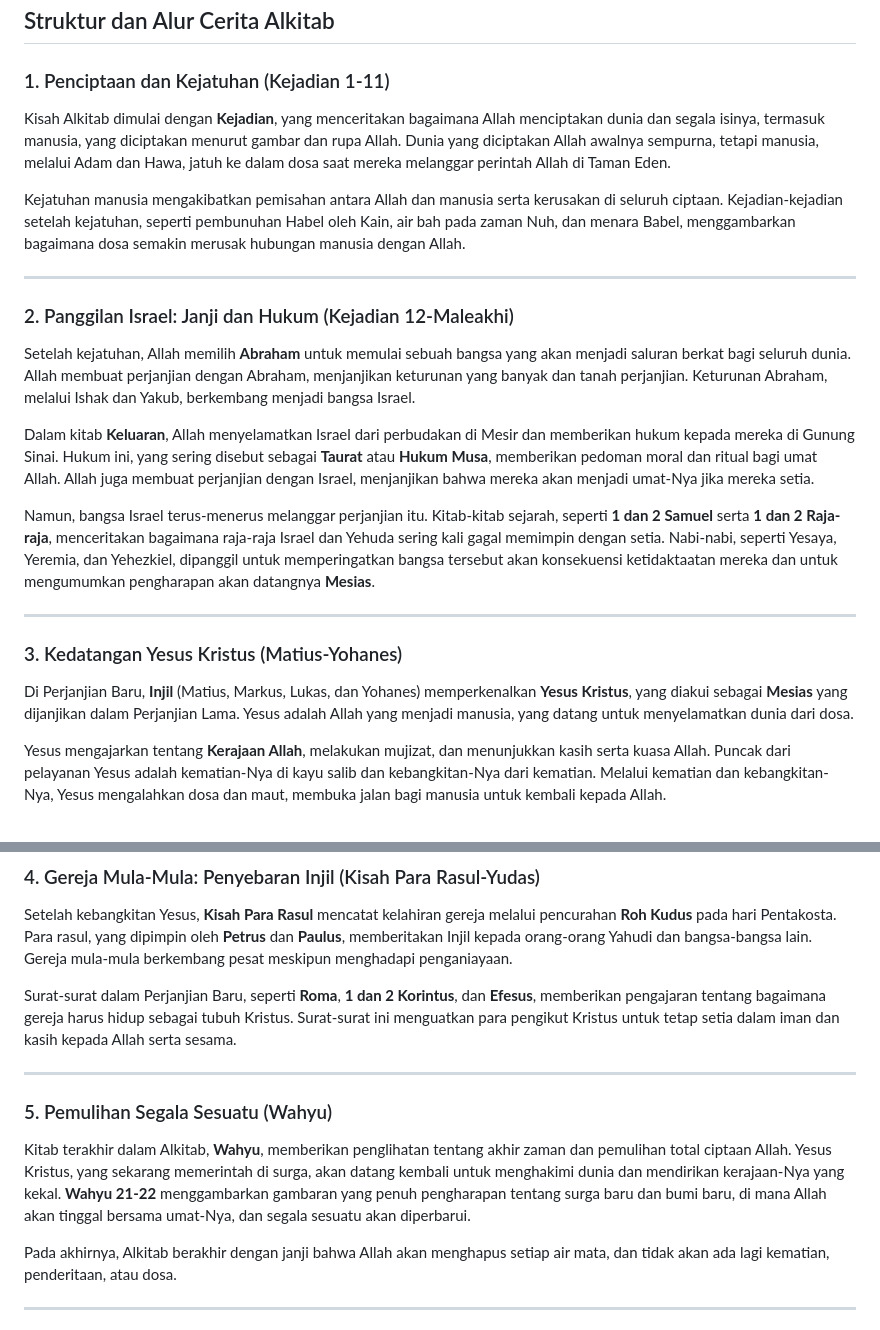
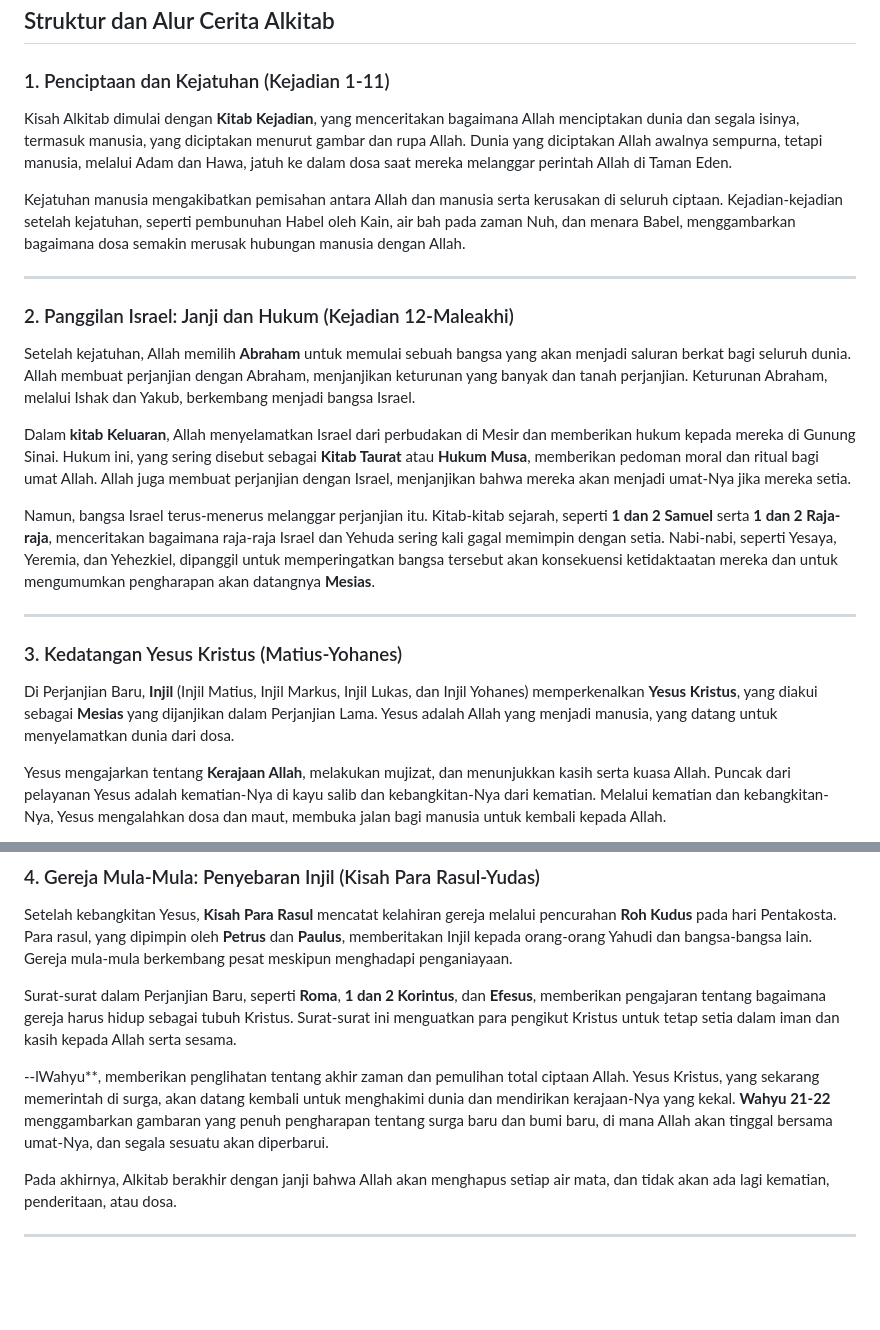
Before and after one commit to ensiklopediakristen/ensiklopediakristen.github.io, a Markdown page: markdown/ringkasan_alkitab.md, 2 parts joined by grey strips. Drawn GitHub-style; blank space fills up the shorter version.

```diff
--- a/markdown/ringkasan_alkitab.md
+++ b/markdown/ringkasan_alkitab.md
@@ -12,7 +12,7 @@
 
 ### 1. Penciptaan dan Kejatuhan (Kejadian 1-11)
 
-Kisah Alkitab dimulai dengan **Kejadian**, yang menceritakan bagaimana Allah menciptakan dunia dan segala isinya, termasuk manusia, yang diciptakan menurut gambar dan rupa Allah. Dunia yang diciptakan Allah awalnya sempurna, tetapi manusia, melalui Adam dan Hawa, jatuh ke dalam dosa saat mereka melanggar perintah Allah di Taman Eden.
+Kisah Alkitab dimulai dengan **Kitab Kejadian**, yang menceritakan bagaimana Allah menciptakan dunia dan segala isinya, termasuk manusia, yang diciptakan menurut gambar dan rupa Allah. Dunia yang diciptakan Allah awalnya sempurna, tetapi manusia, melalui Adam dan Hawa, jatuh ke dalam dosa saat mereka melanggar perintah Allah di Taman Eden.
 
 Kejatuhan manusia mengakibatkan pemisahan antara Allah dan manusia serta kerusakan di seluruh ciptaan. Kejadian-kejadian setelah kejatuhan, seperti pembunuhan Habel oleh Kain, air bah pada zaman Nuh, dan menara Babel, menggambarkan bagaimana dosa semakin merusak hubungan manusia dengan Allah.
 
@@ -22,7 +22,7 @@ Kejatuhan manusia mengakibatkan pemisahan antara Allah dan manusia serta kerusak
 
 Setelah kejatuhan, Allah memilih **Abraham** untuk memulai sebuah bangsa yang akan menjadi saluran berkat bagi seluruh dunia. Allah membuat perjanjian dengan Abraham, menjanjikan keturunan yang banyak dan tanah perjanjian. Keturunan Abraham, melalui Ishak dan Yakub, berkembang menjadi bangsa Israel.
 
-Dalam kitab **Keluaran**, Allah menyelamatkan Israel dari perbudakan di Mesir dan memberikan hukum kepada mereka di Gunung Sinai. Hukum ini, yang sering disebut sebagai **Taurat** atau **Hukum Musa**, memberikan pedoman moral dan ritual bagi umat Allah. Allah juga membuat perjanjian dengan Israel, menjanjikan bahwa mereka akan menjadi umat-Nya jika mereka setia.
+Dalam **kitab Keluaran**, Allah menyelamatkan Israel dari perbudakan di Mesir dan memberikan hukum kepada mereka di Gunung Sinai. Hukum ini, yang sering disebut sebagai **Kitab Taurat** atau **Hukum Musa**, memberikan pedoman moral dan ritual bagi umat Allah. Allah juga membuat perjanjian dengan Israel, menjanjikan bahwa mereka akan menjadi umat-Nya jika mereka setia.
 
 Namun, bangsa Israel terus-menerus melanggar perjanjian itu. Kitab-kitab sejarah, seperti **1 dan 2 Samuel** serta **1 dan 2 Raja-raja**, menceritakan bagaimana raja-raja Israel dan Yehuda sering kali gagal memimpin dengan setia. Nabi-nabi, seperti Yesaya, Yeremia, dan Yehezkiel, dipanggil untuk memperingatkan bangsa tersebut akan konsekuensi ketidaktaatan mereka dan untuk mengumumkan pengharapan akan datangnya **Mesias**.
 
@@ -30,7 +30,7 @@ Namun, bangsa Israel terus-menerus melanggar perjanjian itu. Kitab-kitab sejarah
 
 ### 3. Kedatangan Yesus Kristus (Matius-Yohanes)
 
-Di Perjanjian Baru, **Injil** (Matius, Markus, Lukas, dan Yohanes) memperkenalkan **Yesus Kristus**, yang diakui sebagai **Mesias** yang dijanjikan dalam Perjanjian Lama. Yesus adalah Allah yang menjadi manusia, yang datang untuk menyelamatkan dunia dari dosa.
+Di Perjanjian Baru, **Injil** (Injil Matius, Injil Markus, Injil Lukas, dan Injil Yohanes) memperkenalkan **Yesus Kristus**, yang diakui sebagai **Mesias** yang dijanjikan dalam Perjanjian Lama. Yesus adalah Allah yang menjadi manusia, yang datang untuk menyelamatkan dunia dari dosa.
 
 Yesus mengajarkan tentang **Kerajaan Allah**, melakukan mujizat, dan menunjukkan kasih serta kuasa Allah. Puncak dari pelayanan Yesus adalah kematian-Nya di kayu salib dan kebangkitan-Nya dari kematian. Melalui kematian dan kebangkitan-Nya, Yesus mengalahkan dosa dan maut, membuka jalan bagi manusia untuk kembali kepada Allah.
 
@@ -44,11 +44,7 @@ Setelah kebangkitan Yesus, **Kisah Para Rasul** mencatat kelahiran gereja melalu
 
 Surat-surat dalam Perjanjian Baru, seperti **Roma**, **1 dan 2 Korintus**, dan **Efesus**, memberikan pengajaran tentang bagaimana gereja harus hidup sebagai tubuh Kristus. Surat-surat ini menguatkan para pengikut Kristus untuk tetap setia dalam iman dan kasih kepada Allah serta sesama.
 
----
-
-### 5. Pemulihan Segala Sesuatu (Wahyu)
-
-Kitab terakhir dalam Alkitab, **Wahyu**, memberikan penglihatan tentang akhir zaman dan pemulihan total ciptaan Allah. Yesus Kristus, yang sekarang memerintah di surga, akan datang kembali untuk menghakimi dunia dan mendirikan kerajaan-Nya yang kekal. **Wahyu 21-22** menggambarkan gambaran yang penuh pengharapan tentang surga baru dan bumi baru, di mana Allah akan tinggal bersama umat-Nya, dan segala sesuatu akan diperbarui.
+--lWahyu**, memberikan penglihatan tentang akhir zaman dan pemulihan total ciptaan Allah. Yesus Kristus, yang sekarang memerintah di surga, akan datang kembali untuk menghakimi dunia dan mendirikan kerajaan-Nya yang kekal. **Wahyu 21-22** menggambarkan gambaran yang penuh pengharapan tentang surga baru dan bumi baru, di mana Allah akan tinggal bersama umat-Nya, dan segala sesuatu akan diperbarui.
 
 Pada akhirnya, Alkitab berakhir dengan janji bahwa Allah akan menghapus setiap air mata, dan tidak akan ada lagi kematian, penderitaan, atau dosa.
 
```
Also changed, not shown: markdown/alkitab_taurat.md (+2 -2 lines), markdown/alkitab_perjanjian_lama.md (line endings or trailing spaces).
